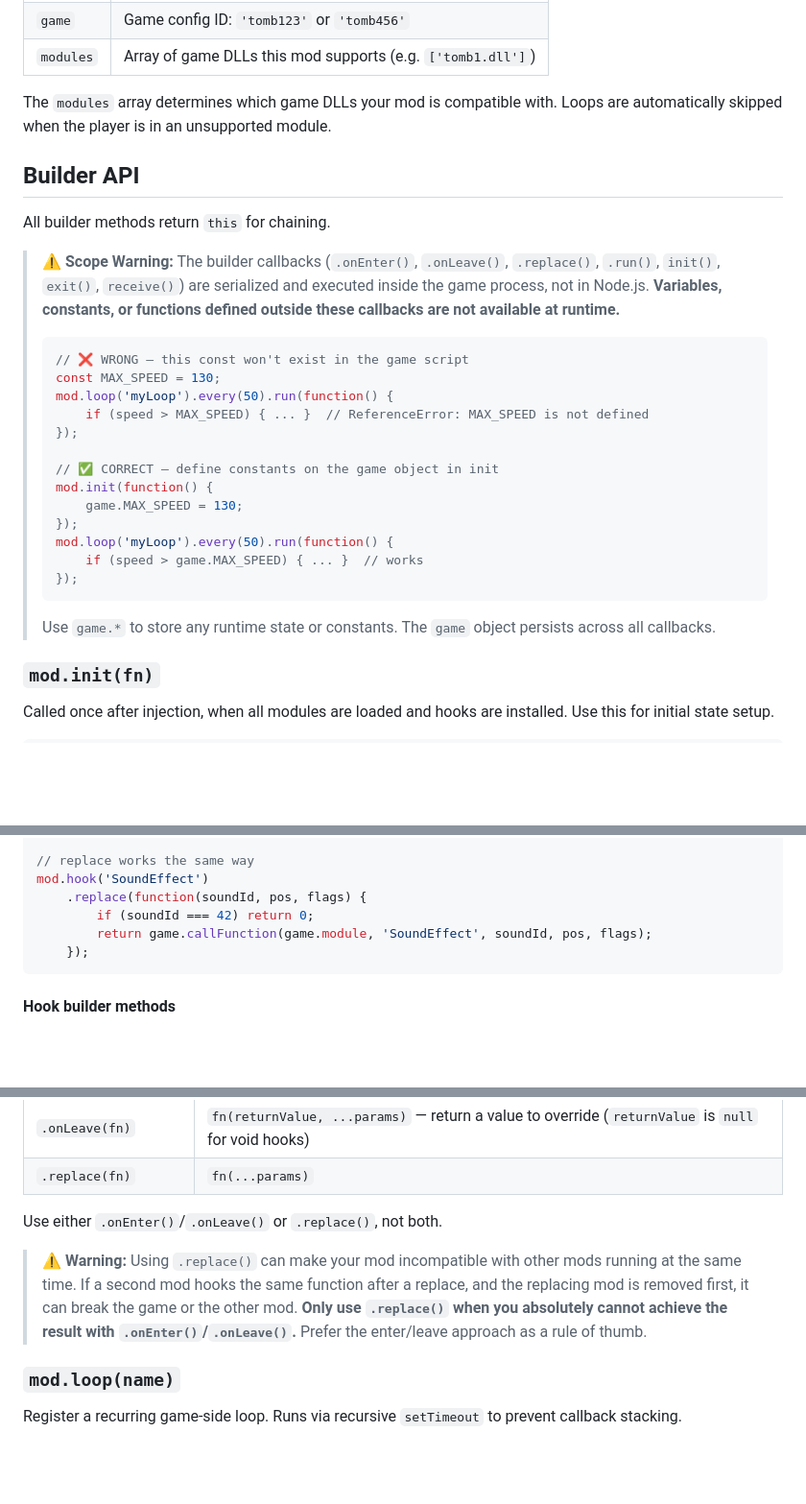
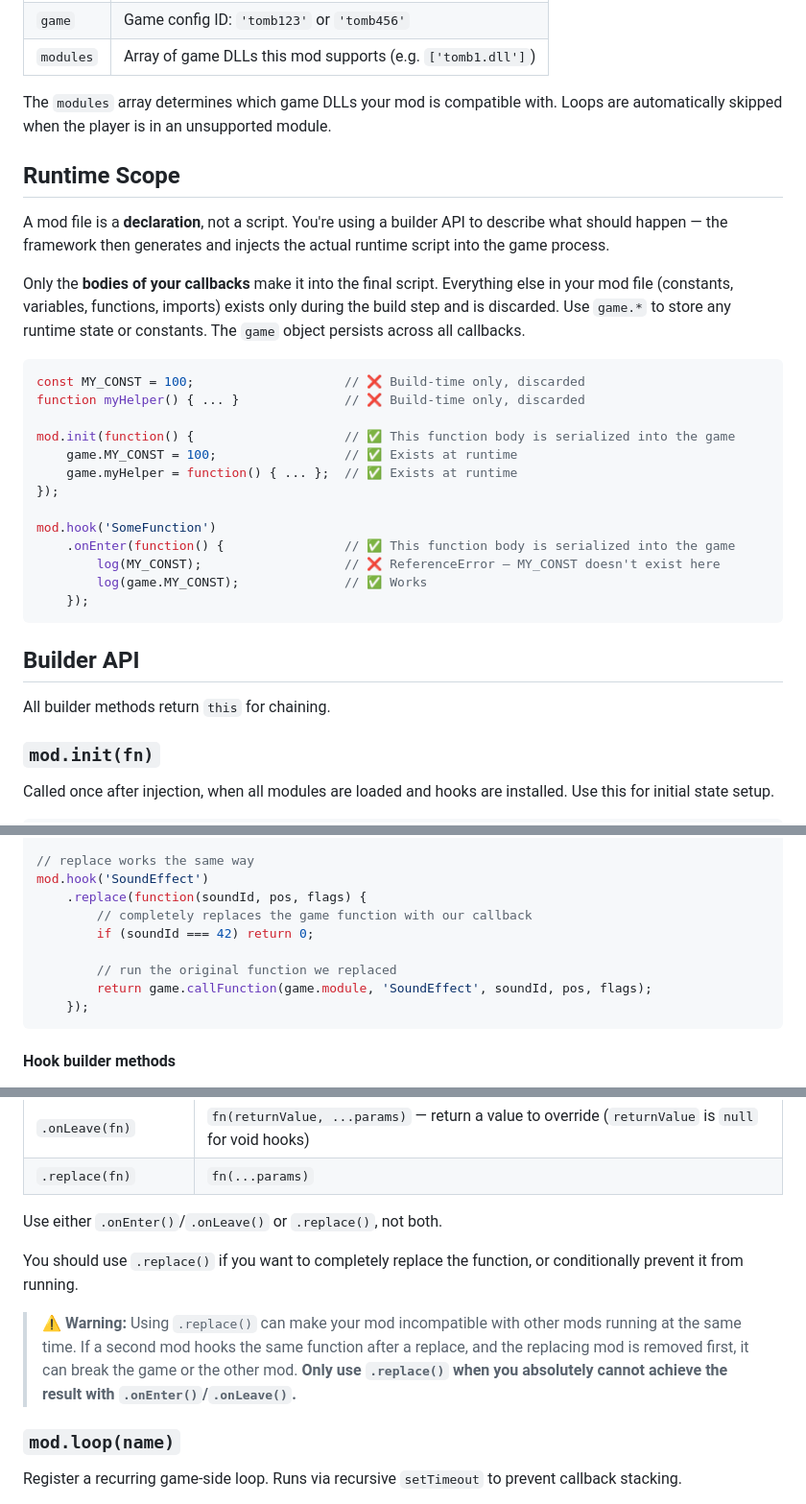
Before and after one commit to burn-sours/burns-mods-framework, a Markdown page: docs/FRAMEWORK.md, 3 parts joined by grey strips. Shown at 96% size. Rendered like a GitHub page; blank space fills up the shorter version.

Commit message:
docs: clarify runtime scope and builder API usage

````diff
--- a/docs/FRAMEWORK.md
+++ b/docs/FRAMEWORK.md
@@ -28,29 +28,32 @@ module.exports = mod;
 
 The `modules` array determines which game DLLs your mod is compatible with. Loops are automatically skipped when the player is in an unsupported module.
 
+## Runtime Scope
+A mod file is a **declaration**, not a script. You're using a builder API to describe what should happen — the framework then generates and injects the actual runtime script into the game process.
+
+Only the **bodies of your callbacks** make it into the final script. Everything else in your mod file (constants, variables, functions, imports) exists only during the build step and is discarded. Use `game.*` to store any runtime state or constants. The `game` object persists across all callbacks.
+
+
+```javascript
+const MY_CONST = 100;                    // ❌ Build-time only, discarded
+function myHelper() { ... }              // ❌ Build-time only, discarded
+
+mod.init(function() {                    // ✅ This function body is serialized into the game
+    game.MY_CONST = 100;                 // ✅ Exists at runtime
+    game.myHelper = function() { ... };  // ✅ Exists at runtime
+});
+
+mod.hook('SomeFunction')
+    .onEnter(function() {                // ✅ This function body is serialized into the game
+        log(MY_CONST);                   // ❌ ReferenceError — MY_CONST doesn't exist here
+        log(game.MY_CONST);              // ✅ Works
+    });
+```
+
 ## Builder API
 
 All builder methods return `this` for chaining.
 
-> ⚠️ **Scope Warning:** The builder callbacks (`.onEnter()`, `.onLeave()`, `.replace()`, `.run()`, `init()`, `exit()`, `receive()`) are serialized and executed inside the game process, not in Node.js. **Variables, constants, or functions defined outside these callbacks are not available at runtime.**
->
-> ```javascript
-> // ❌ WRONG — this const won't exist in the game script
-> const MAX_SPEED = 130;
-> mod.loop('myLoop').every(50).run(function() {
->     if (speed > MAX_SPEED) { ... }  // ReferenceError: MAX_SPEED is not defined
-> });
->
-> // ✅ CORRECT — define constants on the game object in init
-> mod.init(function() {
->     game.MAX_SPEED = 130;
-> });
-> mod.loop('myLoop').every(50).run(function() {
->     if (speed > game.MAX_SPEED) { ... }  // works
-> });
-> ```
->
-> Use `game.*` to store any runtime state or constants. The `game` object persists across all callbacks.
 
 ### `mod.init(fn)`
 
@@ -96,7 +99,10 @@ mod.hook('SoundEffect')
 // replace works the same way
 mod.hook('SoundEffect')
     .replace(function(soundId, pos, flags) {
+        // completely replaces the game function with our callback
         if (soundId === 42) return 0;
+
+        // run the original function we replaced
         return game.callFunction(game.module, 'SoundEffect', soundId, pos, flags);
     });
 ```
@@ -114,7 +120,9 @@ mod.hook('SoundEffect')
 
 Use either `.onEnter()`/`.onLeave()` or `.replace()`, not both.
 
-> ⚠️ **Warning:** Using `.replace()` can make your mod incompatible with other mods running at the same time. If a second mod hooks the same function after a replace, and the replacing mod is removed first, it can break the game or the other mod. **Only use `.replace()` when you absolutely cannot achieve the result with `.onEnter()`/`.onLeave()`.** Prefer the enter/leave approach as a rule of thumb.
+You should use `.replace()` if you want to completely replace the function, or conditionally prevent it from running.
+
+> ⚠️ **Warning:** Using `.replace()` can make your mod incompatible with other mods running at the same time. If a second mod hooks the same function after a replace, and the replacing mod is removed first, it can break the game or the other mod. **Only use `.replace()` when you absolutely cannot achieve the result with `.onEnter()`/`.onLeave()`.**
 
 ### `mod.loop(name)`
 
````
